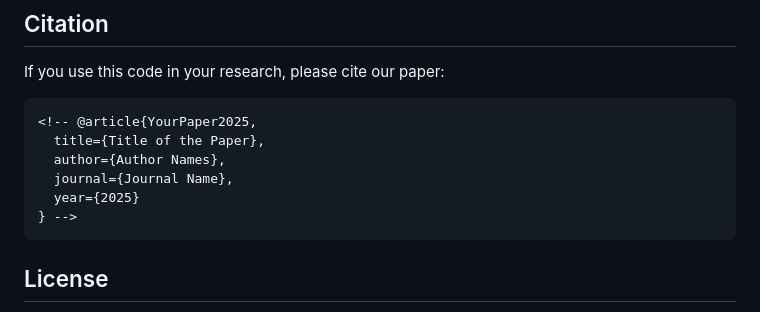
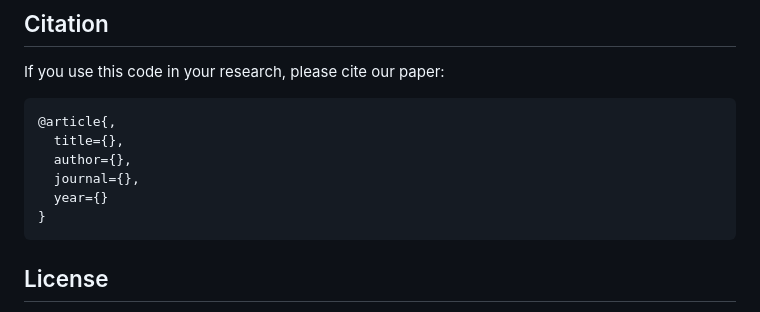
Before and after one commit to gejifeng/code-for-gadi-mix, a Markdown page: README.md, the part around the change. Rendered like a GitHub page.

````diff
--- a/README.md
+++ b/README.md
@@ -136,12 +136,12 @@ This folder contains the Mixed-Precision GMRES solver used for comparison.
 If you use this code in your research, please cite our paper:
 
 ```bibtex
-<!-- @article{YourPaper2025,
-  title={Title of the Paper},
-  author={Author Names},
-  journal={Journal Name},
-  year={2025}
-} -->
+@article{,
+  title={},
+  author={},
+  journal={},
+  year={}
+}
 ```
 
 ## License
````
